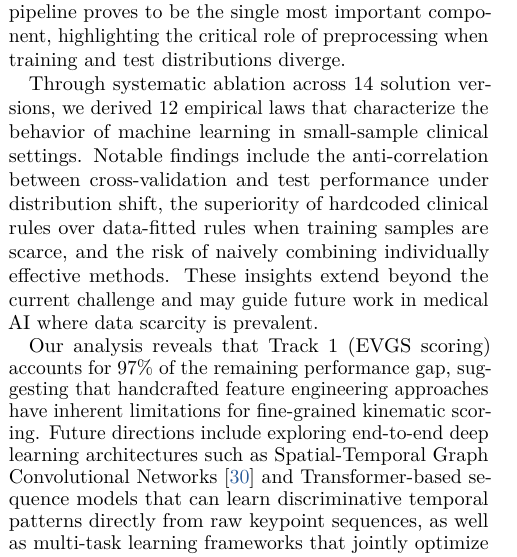
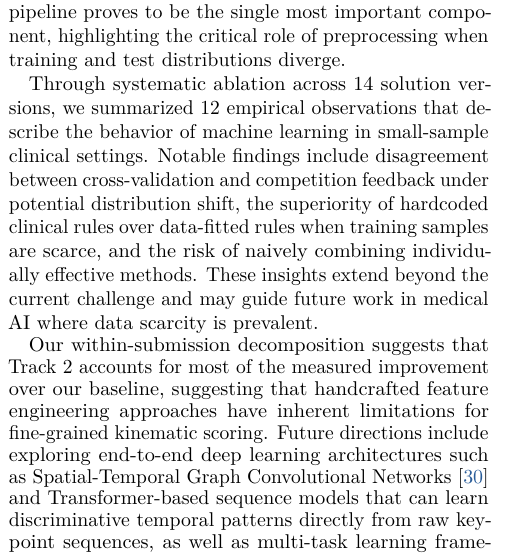
Before and after one commit to YuSun798/Domain-Knowledge-Guided-Hybrid-Framework-for-Children-s-Gait-Visual-Analysis, a LaTeX paper (CVPR_2026_Submission_Template/main.tex, which reads CVPR_2026_Submission_Template/sec/5_conclusion.tex): part of one column of page 7 of 9, cut so that both start at the same text. Compiled offline with pdfLaTeX.

Commit message:
Strengthen workshop framing and evidence fidelity in sec/5_conclusion.tex

```diff
--- a/CVPR_2026_Submission_Template/sec/5_conclusion.tex
+++ b/CVPR_2026_Submission_Template/sec/5_conclusion.tex
@@ -3,6 +3,6 @@
 
 We presented a domain-knowledge-guided hybrid framework for the CVPR 2026 CV4CHL Challenge on children's gait visual analysis. Our approach demonstrates that on small clinical datasets, careful integration of domain knowledge at the right abstraction layer---specifically, prediction-level fusion rather than feature-level encoding---can substantially outperform purely data-driven methods. The hierarchical data cleaning pipeline proves to be the single most important component, highlighting the critical role of preprocessing when training and test distributions diverge.
 
-Through systematic ablation across 14 solution versions, we derived 12 empirical laws that characterize the behavior of machine learning in small-sample clinical settings. Notable findings include the anti-correlation between cross-validation and test performance under distribution shift, the superiority of hardcoded clinical rules over data-fitted rules when training samples are scarce, and the risk of naively combining individually effective methods. These insights extend beyond the current challenge and may guide future work in medical AI where data scarcity is prevalent.
+Through systematic ablation across 14 solution versions, we summarized 12 empirical observations that describe the behavior of machine learning in small-sample clinical settings. Notable findings include disagreement between cross-validation and competition feedback under potential distribution shift, the superiority of hardcoded clinical rules over data-fitted rules when training samples are scarce, and the risk of naively combining individually effective methods. These insights extend beyond the current challenge and may guide future work in medical AI where data scarcity is prevalent.
 
-Our analysis reveals that Track~1 (EVGS scoring) accounts for 97\% of the remaining performance gap, suggesting that handcrafted feature engineering approaches have inherent limitations for fine-grained kinematic scoring. Future directions include exploring end-to-end deep learning architectures such as Spatial-Temporal Graph Convolutional Networks~\cite{yan2018spatial} and Transformer-based sequence models that can learn discriminative temporal patterns directly from raw keypoint sequences, as well as multi-task learning frameworks that jointly optimize EVGS scoring and gait classification objectives.
+Our within-submission decomposition suggests that Track~2 accounts for most of the measured improvement over our baseline, suggesting that handcrafted feature engineering approaches have inherent limitations for fine-grained kinematic scoring. Future directions include exploring end-to-end deep learning architectures such as Spatial-Temporal Graph Convolutional Networks~\cite{yan2018spatial} and Transformer-based sequence models that can learn discriminative temporal patterns directly from raw keypoint sequences, as well as multi-task learning frameworks that jointly optimize EVGS scoring and gait classification objectives.
```
